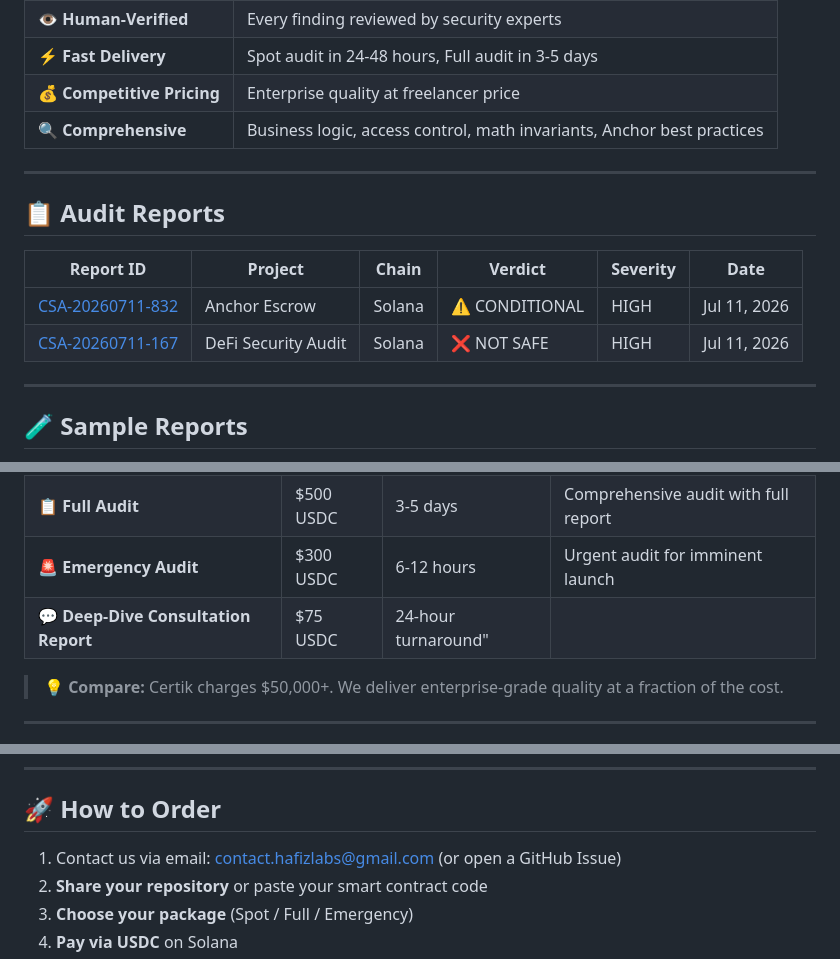
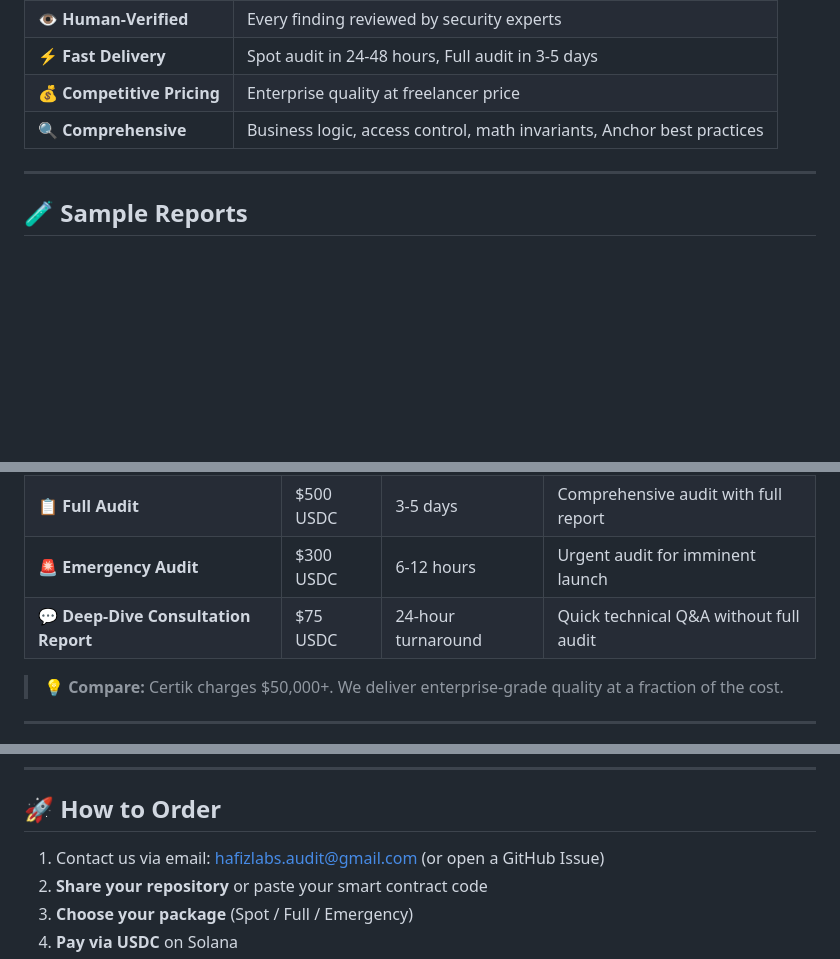
Before and after one commit to hanifjp/audit-reports, a Markdown page: README.md, 3 parts joined by grey strips. Drawn GitHub-style; blank space fills up the shorter version.

Commit message:
docs: apply README edits (email, pricing row, drop audit table)
Follow-up to 4d1db1d, which committed only the file deletions — the
corresponding README.md changes were not staged. This commit lands them:
- remove the "Audit Reports" table (the two non-client legacy reports)
- contact email -> hafizlabs.audit@gmail.com (2 places)
- fix "Deep-Dive Consultation Report" row (stray quote + empty Best For)

Co-Authored-By: Claude Opus 4.8 <noreply@anthropic.com>

```diff
--- a/README.md
+++ b/README.md
@@ -22,15 +22,6 @@
 | ⚡ **Fast Delivery** | Spot audit in 24-48 hours, Full audit in 3-5 days |
 | 💰 **Competitive Pricing** | Enterprise quality at freelancer price |
 | 🔍 **Comprehensive** | Business logic, access control, math invariants, Anchor best practices |
-
----
-
-## 📋 Audit Reports
-
-| Report ID | Project | Chain | Verdict | Severity | Date |
-|-----------|---------|-------|---------|----------|------|
-| [CSA-20260711-832](./CSA-20260711-832-anchor-escrow.md) | Anchor Escrow | Solana | ⚠️ CONDITIONAL | HIGH | Jul 11, 2026 |
-| [CSA-20260711-167](./CSA-20260711-167-smart-contract-audit.md) | DeFi Security Audit | Solana | ❌ NOT SAFE | HIGH | Jul 11, 2026 |
 
 ---
 
@@ -103,7 +94,7 @@ Validate correct usage of `seeds`, `bump`, `authority`, `close`, and `has_one` c
 | 🔍 **Spot Audit** | $150 USDC | 24-48 hours | Quick security check before launch |
 | 📋 **Full Audit** | $500 USDC | 3-5 days | Comprehensive audit with full report |
 | 🚨 **Emergency Audit** | $300 USDC | 6-12 hours | Urgent audit for imminent launch |
-| 💬 **Deep-Dive Consultation Report** | $75 USDC | 24-hour turnaround" |
+| 💬 **Deep-Dive Consultation Report** | $75 USDC | 24-hour turnaround | Quick technical Q&A without full audit |
 
 > 💡 **Compare:** Certik charges $50,000+. We deliver enterprise-grade quality at a fraction of the cost.
 
@@ -123,7 +114,7 @@ Every Hafiz Labs audit report includes:
 
 ## 🚀 How to Order
 
-1. Contact us via email: contact.hafizlabs@gmail.com (or open a GitHub Issue)
+1. Contact us via email: hafizlabs.audit@gmail.com (or open a GitHub Issue)
 2. **Share your repository** or paste your smart contract code
 3. **Choose your package** (Spot / Full / Emergency)
 4. **Pay via USDC** on Solana
```
Also changed, not shown: other parts of README.md (+1 -1 lines).
